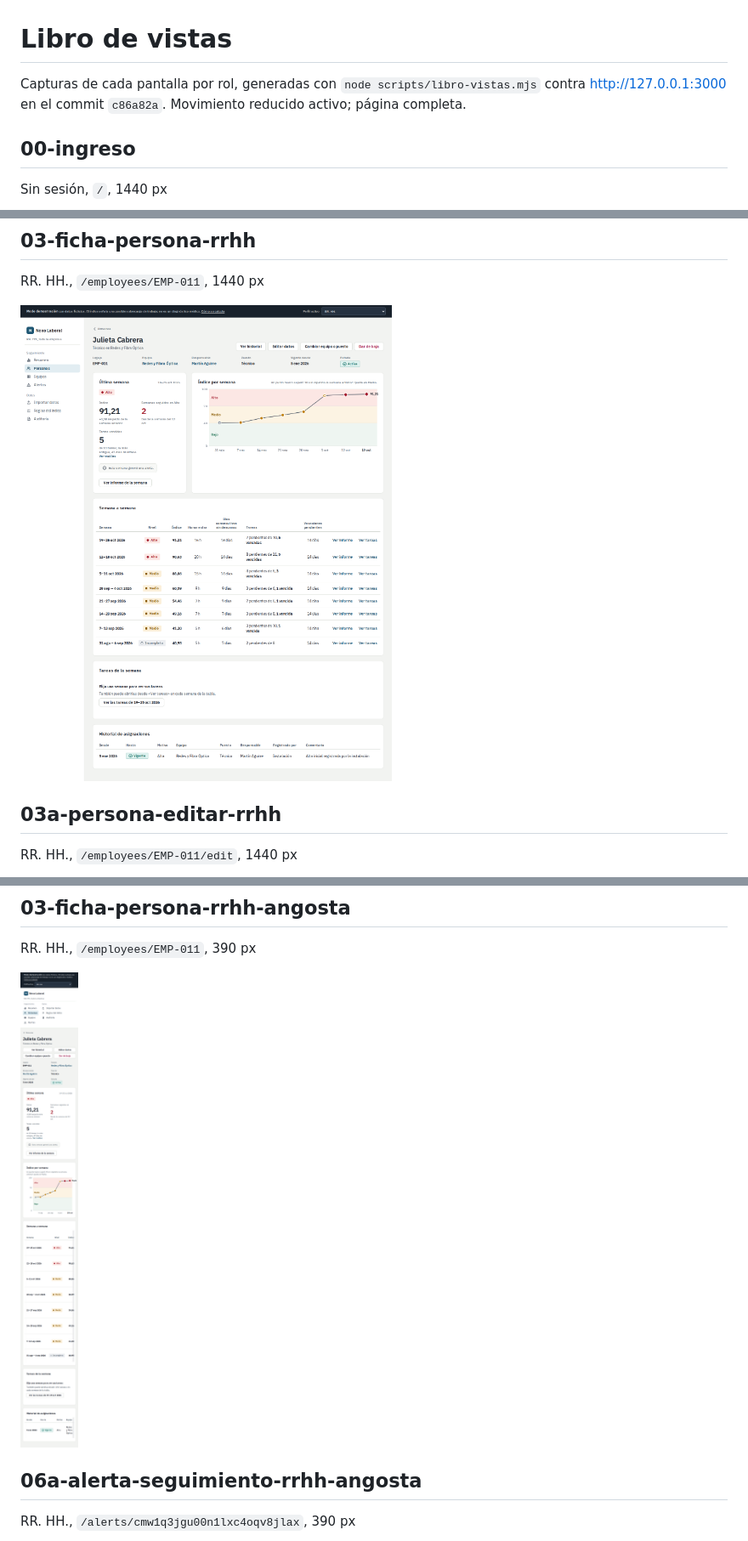
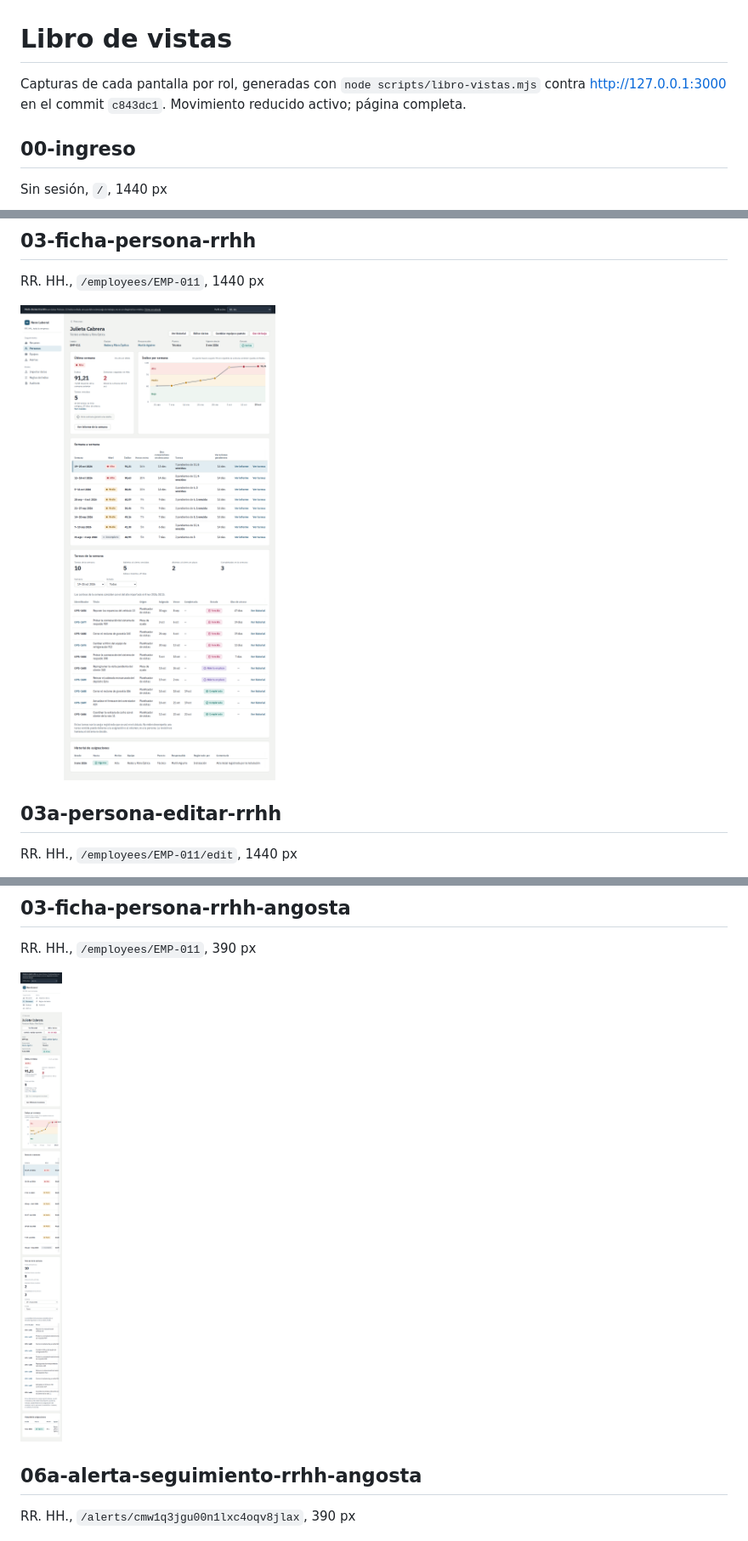
Before and after one commit to eros7676/burnout-index-system, a Markdown page: Docs/libro-de-vistas/README.md, 3 parts joined by grey strips. Shown at 85% size. GitHub-like rendering; pictures changed too: Docs/libro-de-vistas/03-ficha-persona-rrhh-angosta.png, Docs/libro-de-vistas/03-ficha-persona-rrhh.png.

Commit message:
docs(views): regenerate the view book with the tasks on the person page
Co-Authored-By: Claude Opus 5.5 <noreply@anthropic.com>

```diff
--- a/Docs/libro-de-vistas/README.md
+++ b/Docs/libro-de-vistas/README.md
@@ -1,6 +1,6 @@
 # Libro de vistas
 
-Capturas de cada pantalla por rol, generadas con `node scripts/libro-vistas.mjs` contra http://127.0.0.1:3000 en el commit `c86a82a`. Movimiento reducido activo; página completa.
+Capturas de cada pantalla por rol, generadas con `node scripts/libro-vistas.mjs` contra http://127.0.0.1:3000 en el commit `c843dc1`. Movimiento reducido activo; página completa.
 
 ## 00-ingreso
 
```
Also changed, not shown: Docs/libro-de-vistas/10-auditoria-gerencia.png, Docs/libro-de-vistas/10-auditoria-rrhh-angosta.png, Docs/libro-de-vistas/10-auditoria-rrhh.png.
